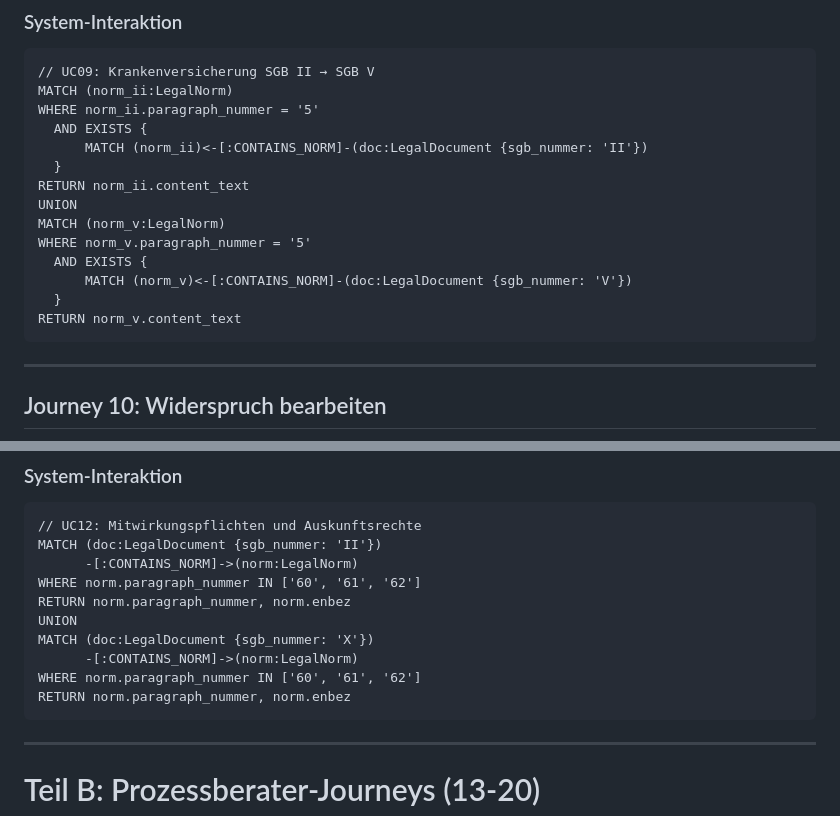
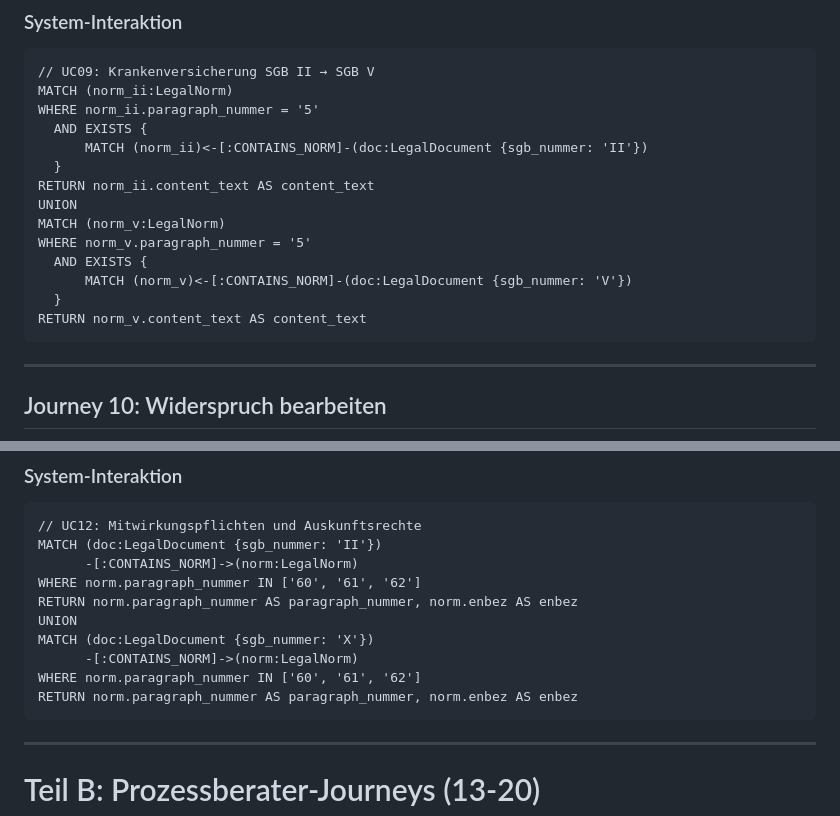
Before and after one commit to ma3u/Sozialrecht_RAG, a Markdown page: docs/BENUTZER_JOURNEYS_DE.md, 2 parts joined by grey strips. Rendered like a GitHub page.

Commit message:
fix(docs): resolve Cypher UNION syntax errors in user journeys
- Journey 9 (UC09): Add AS aliases to ensure matching column names
- Journey 12 (UC12): Add AS aliases for UNION compatibility
- Fixes error: 'All UNION subqueries must have the same return column names'

Resolves Neo4j error 42N39 in documentation examples.

````diff
--- a/docs/BENUTZER_JOURNEYS_DE.md
+++ b/docs/BENUTZER_JOURNEYS_DE.md
@@ -370,14 +370,14 @@ WHERE norm_ii.paragraph_nummer = '5'
   AND EXISTS {
       MATCH (norm_ii)<-[:CONTAINS_NORM]-(doc:LegalDocument {sgb_nummer: 'II'})
   }
-RETURN norm_ii.content_text
+RETURN norm_ii.content_text AS content_text
 UNION
 MATCH (norm_v:LegalNorm)
 WHERE norm_v.paragraph_nummer = '5'
   AND EXISTS {
       MATCH (norm_v)<-[:CONTAINS_NORM]-(doc:LegalDocument {sgb_nummer: 'V'})
   }
-RETURN norm_v.content_text
+RETURN norm_v.content_text AS content_text
 ```
 
 ---
@@ -432,12 +432,12 @@ Verdacht auf nicht angegebene Bedarfsgemeinschaft, Hausbesuch angeordnet.
 MATCH (doc:LegalDocument {sgb_nummer: 'II'})
       -[:CONTAINS_NORM]->(norm:LegalNorm)
 WHERE norm.paragraph_nummer IN ['60', '61', '62']
-RETURN norm.paragraph_nummer, norm.enbez
+RETURN norm.paragraph_nummer AS paragraph_nummer, norm.enbez AS enbez
 UNION
 MATCH (doc:LegalDocument {sgb_nummer: 'X'})
       -[:CONTAINS_NORM]->(norm:LegalNorm)
 WHERE norm.paragraph_nummer IN ['60', '61', '62']
-RETURN norm.paragraph_nummer, norm.enbez
+RETURN norm.paragraph_nummer AS paragraph_nummer, norm.enbez AS enbez
 ```
 
 ---
````
